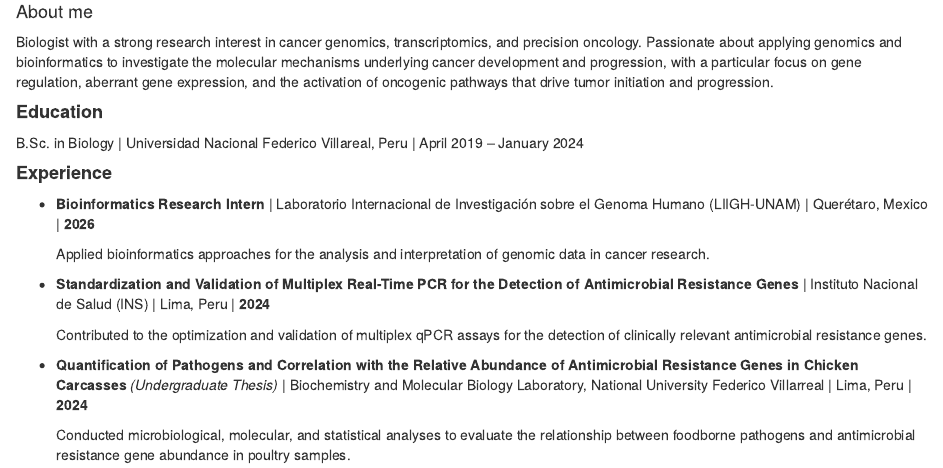
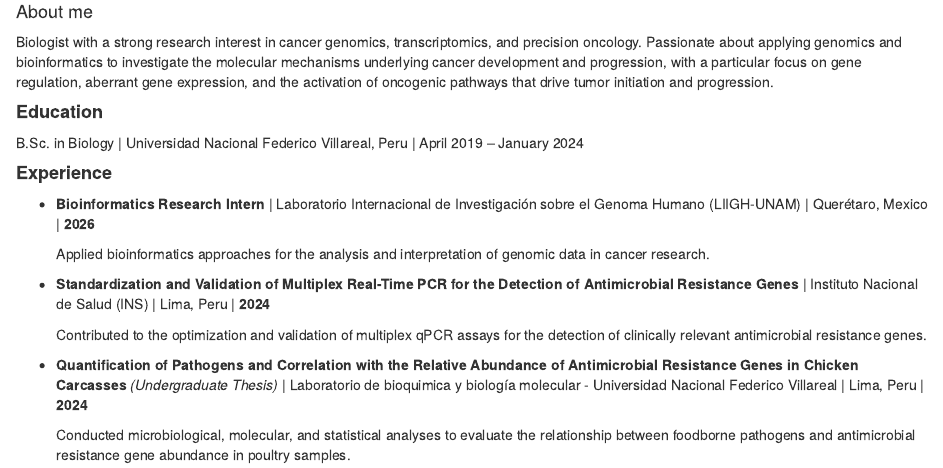
Before and after one commit to daniel982726/daniel982726.github.io, an R Markdown document (index.Rmd): the page in a window 1100 px wide, from 70 px down. Rendered offline with R 4.5, knitr and Pandoc, with nearby package versions; drawn as R Markdown's standard HTML page in place of the format the file asks for.

Commit message:
Modificado

```diff
--- a/index.Rmd
+++ b/index.Rmd
@@ -40,6 +40,6 @@ B.Sc. in Biology \| Universidad Nacional Federico Villareal, Peru \| April 2019
 
   Contributed to the optimization and validation of multiplex qPCR assays for the detection of clinically relevant antimicrobial resistance genes.
 
-- **Quantification of Pathogens and Correlation with the Relative Abundance of Antimicrobial Resistance Genes in Chicken Carcasses** *(Undergraduate Thesis)* \| Biochemistry and Molecular Biology Laboratory, National University Federico Villarreal \| Lima, Peru \| **2024**\
+- **Quantification of Pathogens and Correlation with the Relative Abundance of Antimicrobial Resistance Genes in Chicken Carcasses** *(Undergraduate Thesis)* \| Laboratorio de bioquimica y biología molecular - Universidad Nacional Federico Villareal \| Lima, Peru \| **2024**\
 
   Conducted microbiological, molecular, and statistical analyses to evaluate the relationship between foodborne pathogens and antimicrobial resistance gene abundance in poultry samples.
```
